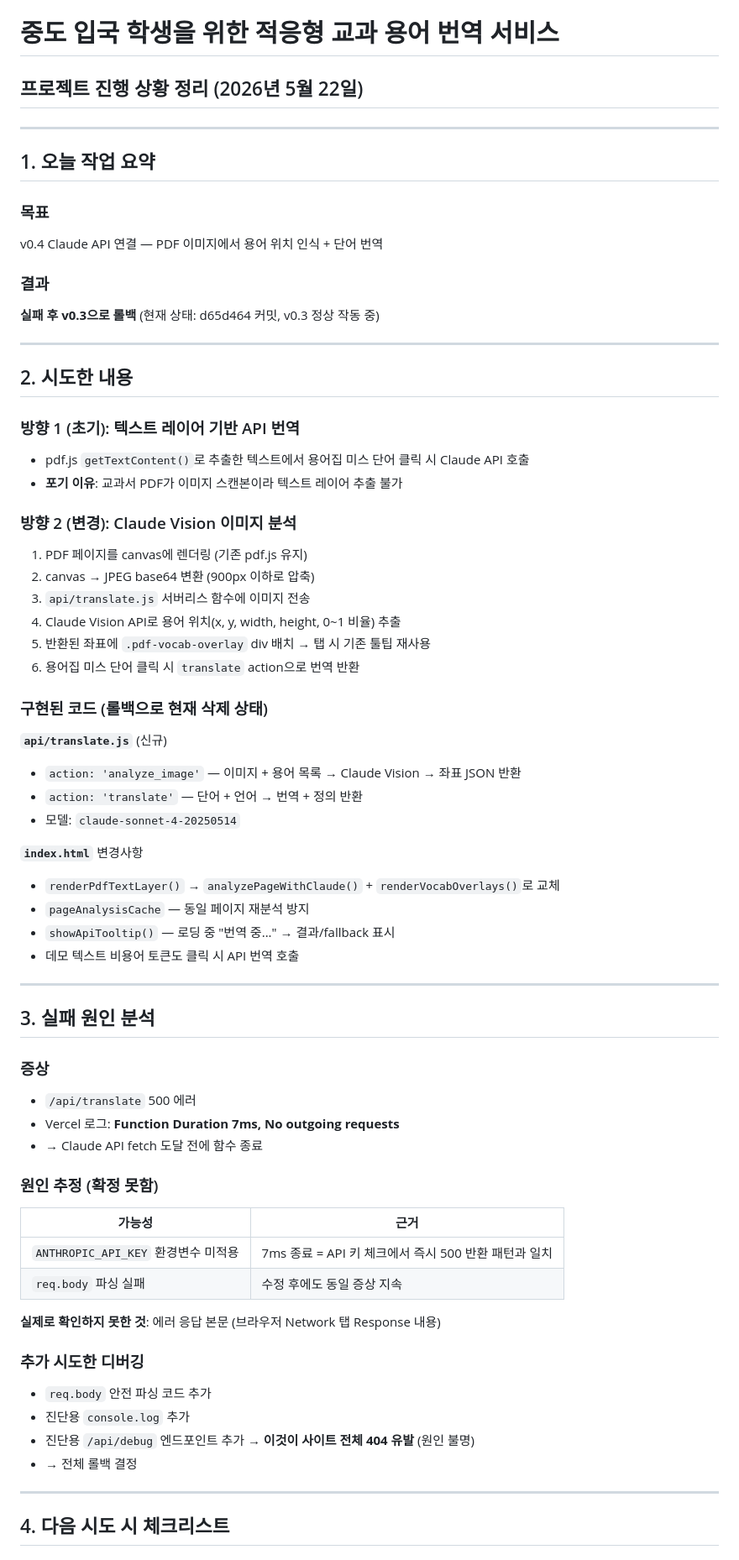
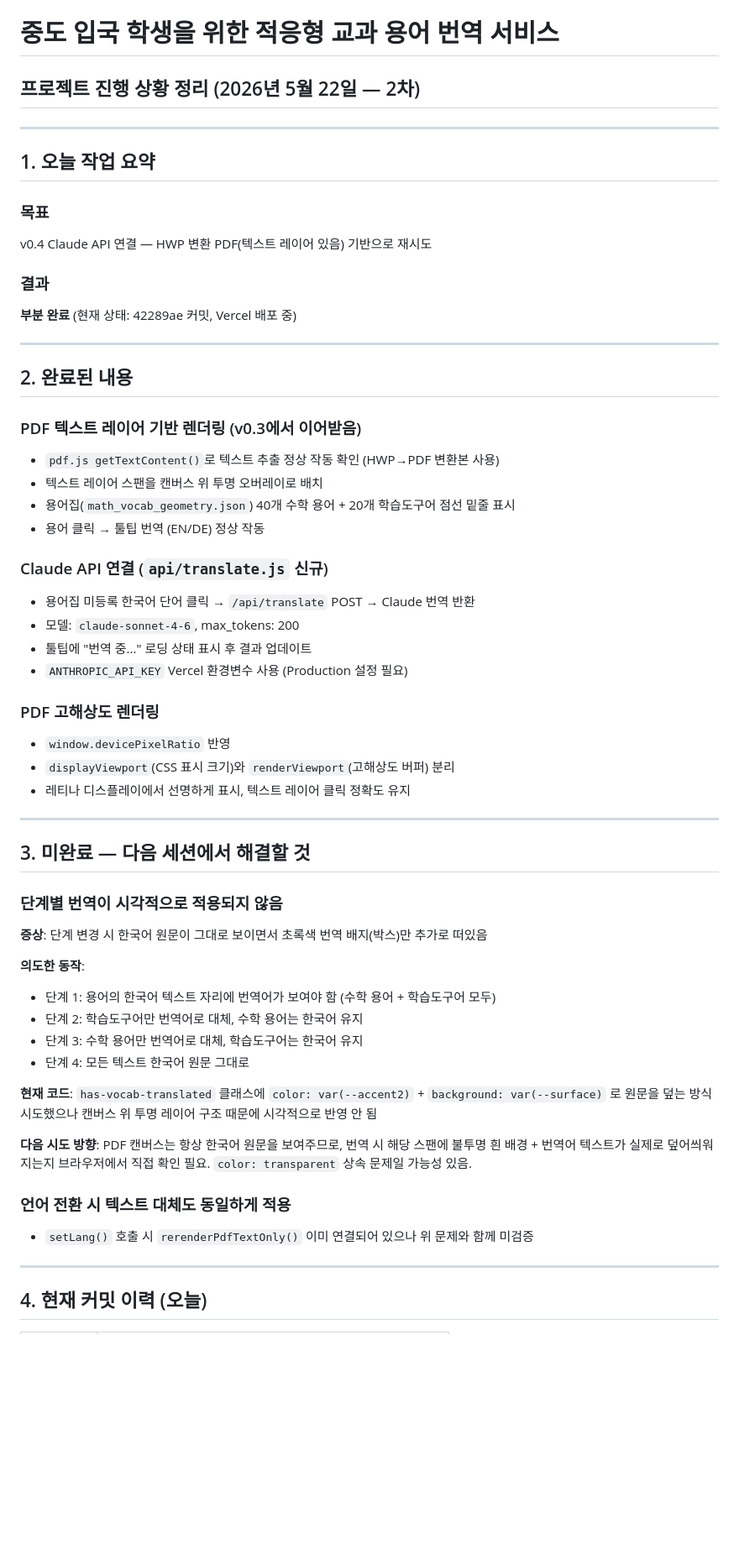
Before and after one commit to bnyjng-commits/adaptive-vacab-translator, a Markdown page: 프로젝트_진행상황_정리_0522.md, the part around one of its changes. Shown at 84% size. GitHub-like rendering; blank space fills up the shorter version.

Commit message:
docs: v0.4 부분완료 — PDF 텍스트 추출, API 번역, 고해상도 렌더링

```diff
--- a/프로젝트_진행상황_정리_0522.md
+++ b/프로젝트_진행상황_정리_0522.md
@@ -1,69 +1,58 @@
 # 중도 입국 학생을 위한 적응형 교과 용어 번역 서비스
-## 프로젝트 진행 상황 정리 (2026년 5월 22일)
+## 프로젝트 진행 상황 정리 (2026년 5월 22일 — 2차)
 
 ---
 
 ## 1. 오늘 작업 요약
 
 ### 목표
-v0.4 Claude API 연결 — PDF 이미지에서 용어 위치 인식 + 단어 번역
+v0.4 Claude API 연결 — HWP 변환 PDF(텍스트 레이어 있음) 기반으로 재시도
 
 ### 결과
-**실패 후 v0.3으로 롤백** (현재 상태: d65d464 커밋, v0.3 정상 작동 중)
+**부분 완료** (현재 상태: 42289ae 커밋, Vercel 배포 중)
 
 ---
 
-## 2. 시도한 내용
+## 2. 완료된 내용
 
-### 방향 1 (초기): 텍스트 레이어 기반 API 번역
-- pdf.js `getTextContent()`로 추출한 텍스트에서 용어집 미스 단어 클릭 시 Claude API 호출
-- **포기 이유**: 교과서 PDF가 이미지 스캔본이라 텍스트 레이어 추출 불가
+### PDF 텍스트 레이어 기반 렌더링 (v0.3에서 이어받음)
+- `pdf.js getTextContent()`로 텍스트 추출 정상 작동 확인 (HWP→PDF 변환본 사용)
+- 텍스트 레이어 스팬을 캔버스 위 투명 오버레이로 배치
+- 용어집(`math_vocab_geometry.json`) 40개 수학 용어 + 20개 학습도구어 점선 밑줄 표시
+- 용어 클릭 → 툴팁 번역 (EN/DE) 정상 작동
 
-### 방향 2 (변경): Claude Vision 이미지 분석
-1. PDF 페이지를 canvas에 렌더링 (기존 pdf.js 유지)
-2. canvas → JPEG base64 변환 (900px 이하로 압축)
-3. `api/translate.js` 서버리스 함수에 이미지 전송
-4. Claude Vision API로 용어 위치(x, y, width, height, 0~1 비율) 추출
-5. 반환된 좌표에 `.pdf-vocab-overlay` div 배치 → 탭 시 기존 툴팁 재사용
-6. 용어집 미스 단어 클릭 시 `translate` action으로 번역 반환
+### Claude API 연결 (`api/translate.js` 신규)
+- 용어집 미등록 한국어 단어 클릭 → `/api/translate` POST → Claude 번역 반환
+- 모델: `claude-sonnet-4-6`, max_tokens: 200
+- 툴팁에 "번역 중..." 로딩 상태 표시 후 결과 업데이트
+- `ANTHROPIC_API_KEY` Vercel 환경변수 사용 (Production 설정 필요)
 
-### 구현된 코드 (롤백으로 현재 삭제 상태)
-
-**`api/translate.js`** (신규)
-- `action: 'analyze_image'` — 이미지 + 용어 목록 → Claude Vision → 좌표 JSON 반환
-- `action: 'translate'` — 단어 + 언어 → 번역 + 정의 반환
-- 모델: `claude-sonnet-4-20250514`
-
-**`index.html`** 변경사항
-- `renderPdfTextLayer()` → `analyzePageWithClaude()` + `renderVocabOverlays()`로 교체
-- `pageAnalysisCache` — 동일 페이지 재분석 방지
-- `showApiTooltip()` — 로딩 중 "번역 중..." → 결과/fallback 표시
-- 데모 텍스트 비용어 토큰도 클릭 시 API 번역 호출
+### PDF 고해상도 렌더링
+- `window.devicePixelRatio` 반영
+- `displayViewport`(CSS 표시 크기)와 `renderViewport`(고해상도 버퍼) 분리
+- 레티나 디스플레이에서 선명하게 표시, 텍스트 레이어 클릭 정확도 유지
 
 ---
 
-## 3. 실패 원인 분석
+## 3. 미완료 — 다음 세션에서 해결할 것
 
-### 증상
-- `/api/translate` 500 에러
-- Vercel 로그: **Function Duration 7ms, No outgoing requests**
-- → Claude API fetch 도달 전에 함수 종료
+### 단계별 번역이 시각적으로 적용되지 않음
+**증상**: 단계 변경 시 한국어 원문이 그대로 보이면서 초록색 번역 배지(박스)만 추가로 떠있음
 
-### 원인 추정 (확정 못함)
-| 가능성 | 근거 |
-|--------|------|
-| `ANTHROPIC_API_KEY` 환경변수 미적용 | 7ms 종료 = API 키 체크에서 즉시 500 반환 패턴과 일치 |
-| `req.body` 파싱 실패 | 수정 후에도 동일 증상 지속 |
+**의도한 동작**:
+- 단계 1: 용어의 한국어 텍스트 자리에 번역어가 보여야 함 (수학 용어 + 학습도구어 모두)
+- 단계 2: 학습도구어만 번역어로 대체, 수학 용어는 한국어 유지
+- 단계 3: 수학 용어만 번역어로 대체, 학습도구어는 한국어 유지
+- 단계 4: 모든 텍스트 한국어 원문 그대로
 
-**실제로 확인하지 못한 것**: 에러 응답 본문 (브라우저 Network 탭 Response 내용)
+**현재 코드**: `has-vocab-translated` 클래스에 `color: var(--accent2)` + `background: var(--surface)` 로 원문을 덮는 방식 시도했으나 캔버스 위 투명 레이어 구조 때문에 시각적으로 반영 안 됨
 
-### 추가 시도한 디버깅
-- `req.body` 안전 파싱 코드 추가
-- 진단용 `console.log` 추가
-- 진단용 `/api/debug` 엔드포인트 추가 → **이것이 사이트 전체 404 유발** (원인 불명)
-- → 전체 롤백 결정
+**다음 시도 방향**: PDF 캔버스는 항상 한국어 원문을 보여주므로, 번역 시 해당 스팬에 불투명 흰 배경 + 번역어 텍스트가 실제로 덮어씌워지는지 브라우저에서 직접 확인 필요. `color: transparent` 상속 문제일 가능성 있음.
+
+### 언어 전환 시 텍스트 대체도 동일하게 적용
+- `setLang()` 호출 시 `rerenderPdfTextOnly()` 이미 연결되어 있으나 위 문제와 함께 미검증
 
 ---
 
-## 4. 다음 시도 시 체크리스트
+## 4. 현재 커밋 이력 (오늘)
 
```
Also changed, not shown: other parts of 프로젝트_진행상황_정리_0522.md (+16 -32 lines).
